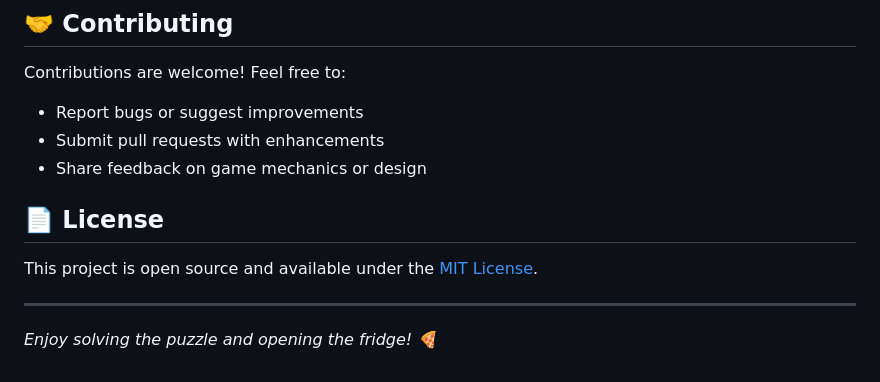
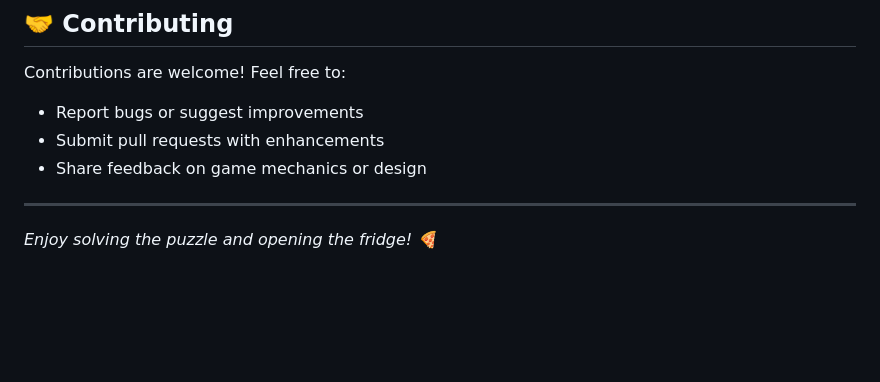
Before and after one commit to bukov-ka/fridge-puzzle, a Markdown page: README.md, the part around the change. GitHub-like rendering; blank space fills up the shorter version.

Commit message:
License removed

```diff
--- a/README.md
+++ b/README.md
@@ -104,10 +104,6 @@ Contributions are welcome! Feel free to:
 - Submit pull requests with enhancements
 - Share feedback on game mechanics or design
 
-## 📄 License
-
-This project is open source and available under the [MIT License](LICENSE).
-
 ---
 
 *Enjoy solving the puzzle and opening the fridge! 🍕*
```
